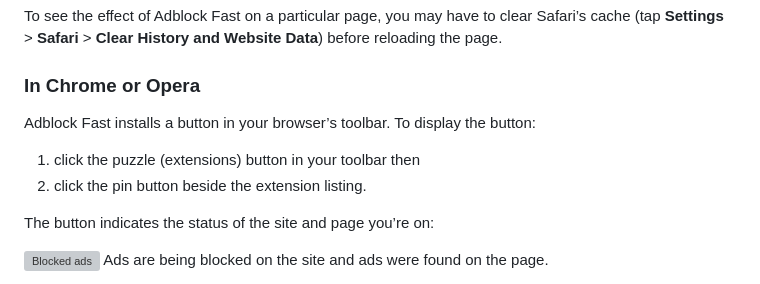
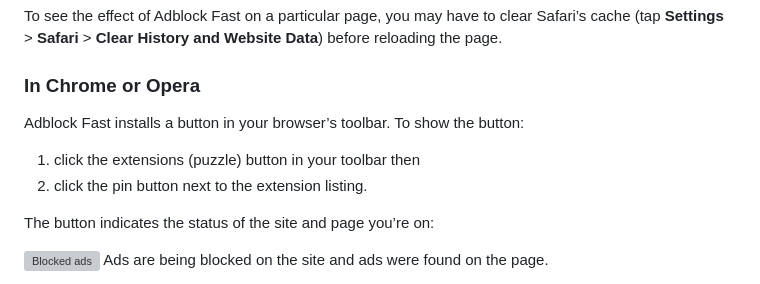
Before and after one commit to rocketshipapps/adblockfast, a Markdown page: README.md, the part around one of its changes. Rendered like a GitHub page; grey boxes are pictures that could not be loaded.

Commit message:
Copyedited again.

```diff
--- a/README.md
+++ b/README.md
@@ -126,10 +126,10 @@ Data**) before reloading the page.
 
 ### In Chrome or Opera
 
-Adblock Fast installs a button in your browser’s toolbar. To display the button:
+Adblock Fast installs a button in your browser’s toolbar. To show the button:
 
-1. click the puzzle (extensions) button in your toolbar then
-2. click the pin button beside the extension listing.
+1. click the extensions (puzzle) button in your toolbar then
+2. click the pin button next to the extension listing.
 
 The button indicates the status of the site and page you’re on:
 
```
Also changed, not shown: other parts of README.md (+2 -2 lines).
